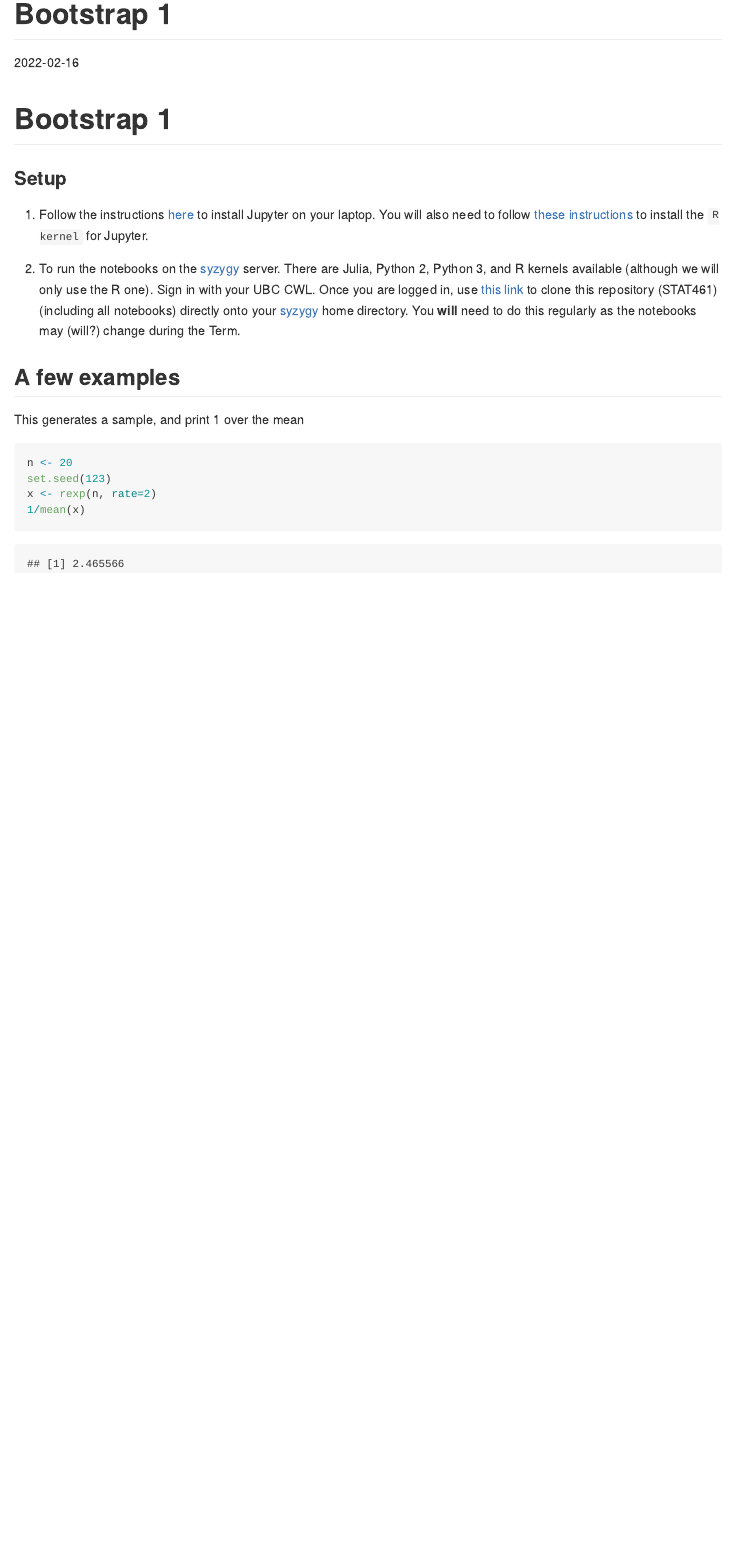
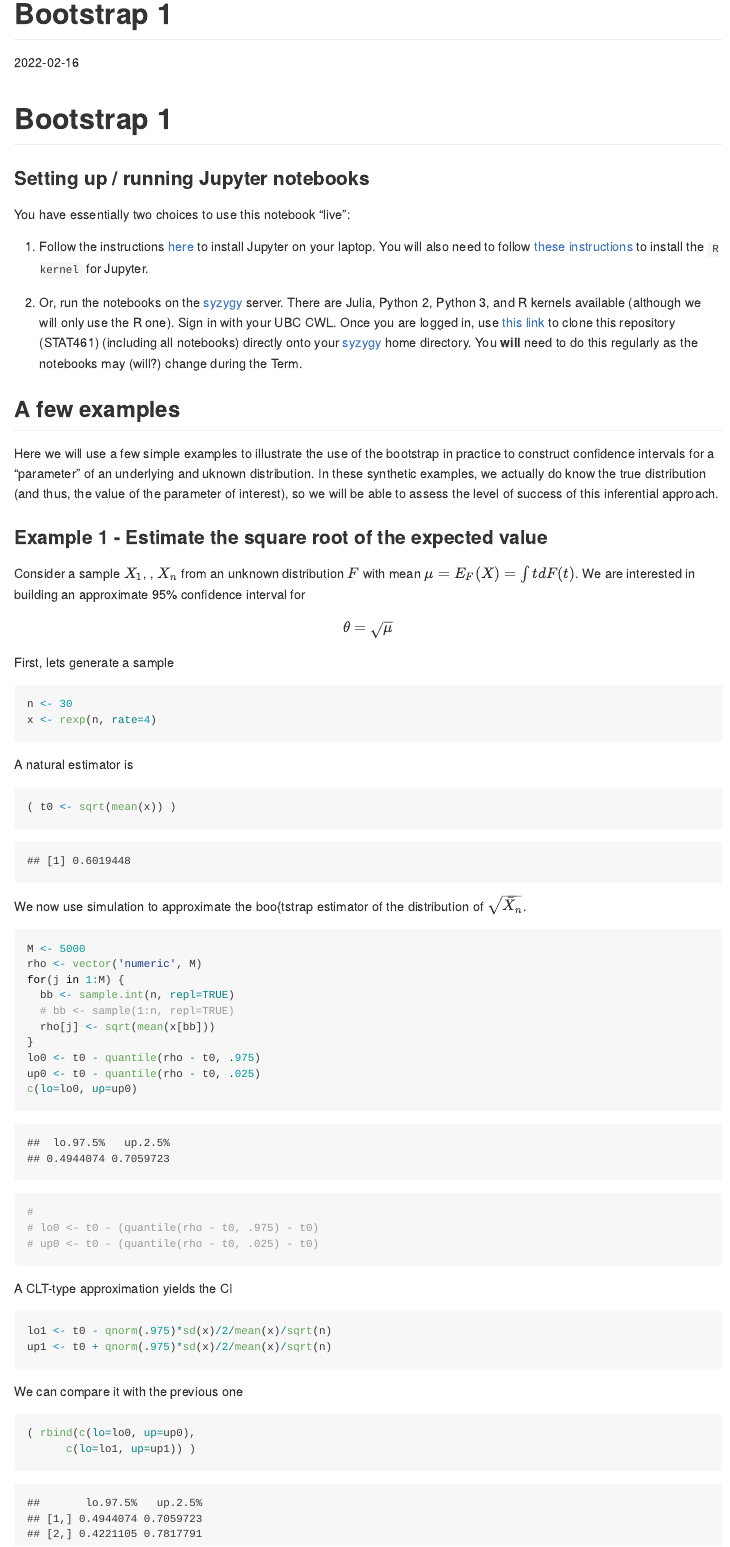
Before and after one commit to msalibian/STAT461, an R Markdown document (Boot1.Rmd): the page in a window 1100 px wide, from its top. Rendered offline with R 4.5, knitr and Pandoc, with nearby package versions; code that draws random numbers runs with fixed seeds of ours.

Commit message:
update 1

````diff
--- a/Boot1.Rmd
+++ b/Boot1.Rmd
@@ -13,18 +13,238 @@ knitr::opts_chunk$set(echo = TRUE)
 
 # Bootstrap 1
 
-### Setup
+### Setting up / running Jupyter notebooks
+
+You have essentially two choices to use this notebook "live":
 
 1. Follow the instructions [here](https://jupyter.org/install.html) to install Jupyter on your laptop. You will also need to follow [these instructions](https://www.datacamp.com/community/blog/jupyter-notebook-r) to install the `R kernel` for Jupyter.
 
-2. To run the notebooks on the [syzygy](https://ubc.syzygy.ca/) server. There are Julia, Python 2, Python 3, and R kernels available (although we will only use the R one). Sign in with your UBC CWL. Once you are logged in, use [this link](https://ubc.syzygy.ca/jupyter/user-redirect/git-pull?repo=https://github.com/msalibian/STAT461) to clone this repository (STAT461) (including all notebooks) directly onto your [syzygy](https://ubc.syzygy.ca/) home directory. You  **will** need to do this regularly as the notebooks may (will?) change during the Term.
+2. Or, run the notebooks on the [syzygy](https://ubc.syzygy.ca/) server. There are Julia, Python 2, Python 3, and R kernels available (although we will only use the R one). Sign in with your UBC CWL. Once you are logged in, use [this link](https://ubc.syzygy.ca/jupyter/user-redirect/git-pull?repo=https://github.com/msalibian/STAT461) to clone this repository (STAT461) (including all notebooks) directly onto your [syzygy](https://ubc.syzygy.ca/) home directory. You  **will** need to do this regularly as the notebooks may (will?) change during the Term.
 
 ## A few examples
 
-This generates a sample, and print 1 over the mean
+Here we will use a few simple examples to illustrate the use of
+the bootstrap in practice to construct confidence intervals for
+a  "parameter" of an underlying and uknown distribution. In these
+synthetic examples, we actually do know the true distribution (and thus,
+the value of the parameter of interest), so we will be able to assess
+the level of success of this inferential approach.
+
+### Example 1 - Estimate the square root of the expected value
+
+Consider a sample $X_1$, \ldots, $X_n$ from an unknown distribution $F$
+with mean $\mu = E_F(X) = \int t dF(t)$. We are interested in
+building an approximate 95\% confidence interval for
+$$
+\theta = \sqrt{\mu}
+$$
+First, lets generate a sample
 ```{r ex1}
-n <- 20
-set.seed(123)
-x <- rexp(n, rate=2)
-1/mean(x)
+n <- 30
+x <- rexp(n, rate=4)
 ```
+A natural estimator is
+```{r ex1.1}
+( t0 <- sqrt(mean(x)) )
+```
+We now use simulation to approximate the  boo{tstrap estimator
+of the distribution of $\sqrt{ \bar{X}_n}$.
+```{r ex1.2}
+M <- 5000
+rho <- vector('numeric', M)
+for(j in 1:M) {
+  bb <- sample.int(n, repl=TRUE)
+  # bb <- sample(1:n, repl=TRUE)
+  rho[j] <- sqrt(mean(x[bb]))
+}
+lo0 <- t0 - quantile(rho - t0, .975)
+up0 <- t0 - quantile(rho - t0, .025)
+c(lo=lo0, up=up0)
+#
+# lo0 <- t0 - (quantile(rho - t0, .975) - t0)
+# up0 <- t0 - (quantile(rho - t0, .025) - t0)
+```
+A CLT-type approximation yields the CI
+```{r ex1.3}
+lo1 <- t0 - qnorm(.975)*sd(x)/2/mean(x)/sqrt(n)
+up1 <- t0 + qnorm(.975)*sd(x)/2/mean(x)/sqrt(n)
+```
+We can compare it with the previous one
+```{r ex1.4}
+( rbind(c(lo=lo0, up=up0),
+      c(lo=lo1, up=up1)) )
+```
+
+
+
+
+
+<!-- M <- 1000 -->
+<!-- lev5 <- lev4 <- lev3 <- lev2 <- lev <- 0 -->
+<!-- len5 <- len4 <- len3 <- len2 <- len <- 0 -->
+<!-- ff <- function(a, x) 1/mean(x[a]) -->
+<!-- n <- 10 -->
+<!-- lambda0 <- 5 -->
+<!-- a <- qnorm(.025) -->
+<!-- b <- qnorm(.975) -->
+
+<!-- for(j in 1:M) { -->
+
+<!--   set.seed(123 + 17*j) -->
+
+<!--   x <- rexp(n, rate=lambda0) -->
+
+<!--   # Estimate quantiles -->
+<!--   B <- 5000 -->
+<!--   bootsam <- matrix(sample.int(n, size=B*n, replace=TRUE), B, n) -->
+
+<!--   tstar <- apply(bootsam, 1, ff, x=x) -->
+
+<!--   t0 <- 1/mean(x) -->
+
+<!--   lo <- t0 - quantile(tstar, .975) + t0 -->
+<!--   up <- t0 - quantile(tstar, .025) + t0 -->
+<!--   if((lambda0 > lo ) & (lambda0 < up) ) lev <- lev + 1 -->
+
+<!--   len <- len + (up - lo) -->
+
+<!--   bootsam <- matrix(rexp(n*B, rate=1/mean(x)), B, n) -->
+
+<!--   tstar <- apply(bootsam, 1, function(a) 1/mean(a)) -->
+
+<!--   lo <- t0 - quantile(tstar, .975) + t0 -->
+<!--   up <- t0 - quantile(tstar, .025) + t0 -->
+<!--   if((lambda0 > lo ) & (lambda0 < up) ) lev2 <- lev2 + 1 -->
+<!--   len2 <- len2 + (up - lo) -->
+
+
+<!--   up <- t0*(1-a/sqrt(n)) -->
+<!--   lo <- t0*(1-b/sqrt(n)) -->
+<!--   if( (lambda0 < up ) & (lambda0 > lo ) ) lev3 <- lev3 + 1 -->
+<!--   len3 <- len3 + (up - lo) -->
+
+<!--   up <-t0*(1+b/sqrt(n)) -->
+<!--   lo <- t0*(1+a/sqrt(n)) -->
+<!--   if( (lambda0 < up ) & (lambda0 > lo ) ) lev4 <- lev4 + 1 -->
+<!--   len4 <- len4 + (up - lo) -->
+
+<!--   up <- (1/t0) - a*sd(x)/sqrt(n) -->
+<!--   lo <- (1/t0) - b*sd(x)/sqrt(n) -->
+<!--   if( (lambda0 < (1/lo) ) & (lambda0 > (1/up) ) ) lev5 <- lev5 + 1 -->
+<!--   len5 <- len5 + (1/lo - 1/up) -->
+
+
+<!--   # print(c(it=j, bnp=lev/j, bp=lev2/j, clt=lev3/j, clt2=lev4/j))   -->
+<!--   print(c(it=j, bnp=len/j, bp=len2/j, clt=len3/j, clt2=len4/j, clt3=len5/j))   -->
+
+<!-- } -->
+
+<!-- print(c(bnp=lev/M, bp=lev2/M, clt=lev3/M, clt2=lev4/M, clt3=lev5/M))   -->
+<!-- print(c(bnp=len/M, bp=len2/M, clt=len3/M, clt2=len4/M, clt3=len5/M))   -->
+
+
+
+<!-- ### CI for a correlation -->
+
+<!-- set.seed(123) -->
+<!-- n <- 30 -->
+<!-- la <- rchisq(n, df=1) - 1 -->
+<!-- x <- rexp(n, rate=1) + la -->
+<!-- y <- runif(n, min=-1, max=1) + la -->
+
+<!-- M <- 5000 -->
+<!-- rho <- vector('numeric', M) -->
+<!-- for(j in 1:M) { -->
+<!--   bb <- sample.int(n, repl=TRUE) -->
+<!--   rho[j] <- cor(x[bb], y[bb]) -->
+<!-- } -->
+
+<!-- t0 <- cor(x, y) -->
+<!-- lo0 <- t0 - (quantile(rho, .975) - t0) -->
+<!-- up0 <- t0 - (quantile(rho, .025) - t0) -->
+
+
+<!-- zz <- log((1+t0)/(1-t0))/2 -->
+<!-- lo <- zz - qnorm(.975)/sqrt(n-3) -->
+<!-- up <- zz + qnorm(.975)/sqrt(n-3) -->
+
+<!-- lo2 <- (exp(2*lo)-1)/(exp(2*lo)+1) -->
+<!-- up2 <- (exp(2*up)-1)/(exp(2*up)+1) -->
+
+<!-- print(c(lo0, up0)) -->
+<!-- print(c(lo2, up2)) -->
+
+
+
+<!-- ## Mean of a ratio of dependent variables -->
+
+
+
+<!-- set.seed(123) -->
+<!-- n <- 30 -->
+<!-- la <- rchisq(n, df=1) - 1 -->
+<!-- x <- rexp(n, rate=1) + la -->
+<!-- y <- runif(n, min=2, max=3) + la -->
+
+<!-- t0 <- mean(x/y) -->
+
+<!-- M <- 5000 -->
+<!-- rho <- vector('numeric', M) -->
+<!-- for(j in 1:M) { -->
+<!--   bb <- sample.int(n, repl=TRUE) -->
+<!--   rho[j] <- mean(x[bb]/y[bb]) -->
+<!-- } -->
+
+<!-- # bias? -->
+<!-- mean(rho) - t0 -->
+
+<!-- # variance -->
+<!-- var(rho) -->
+
+
+<!-- ## mean of sqrt(X^2_1) = |N(0,1)| -->
+<!-- # sigma*sqrt(2/pi)*exp(-mu^2/(2 sigma^2)) + mu(1-2*pnorm(-mu/sigma)) -->
+<!-- # mu=0, sigma=1 -->
+<!-- # sqrt(2/pi) = 0.7978846 -->
+
+<!-- set.seed(123) -->
+<!-- n <- 30 -->
+<!-- x <- rchisq(n, df=1) -->
+
+<!-- t0 <- mean(sqrt(x)) -->
+
+<!-- M <- 5000 -->
+<!-- rho <- vector('numeric', M) -->
+<!-- for(j in 1:M) { -->
+<!--   bb <- sample.int(n, repl=TRUE) -->
+<!--   rho[j] <- mean(sqrt(x[bb])) -->
+<!-- } -->
+
+<!-- lo0 <- t0 - (quantile(rho, .975) - t0) -->
+<!-- up0 <- t0 - (quantile(rho, .025) - t0) -->
+<!-- c(lo=lo0, up=up0) -->
+
+<!-- # an alternative method? -->
+
+<!-- ## sqrt(E(X)) -->
+
+<!-- set.seed(123) -->
+<!-- n <- 30 -->
+<!-- x <- rexp(n, rate=4) -->
+
+<!-- t0 <- sqrt(mean(x)) -->
+
+<!-- M <- 5000 -->
+<!-- rho <- vector('numeric', M) -->
+<!-- for(j in 1:M) { -->
+<!--   bb <- sample.int(n, repl=TRUE) -->
+<!--   rho[j] <- sqrt(mean(x[bb])) -->
+<!-- } -->
+
+<!-- lo0 <- t0 - (quantile(rho, .975) - t0) -->
+<!-- up0 <- t0 - (quantile(rho, .025) - t0) -->
+
+<!-- lo1 <- t0 - qnorm(.975)*sd(x)/2/mean(x)/sqrt(n) -->
+<!-- up1 <- t0 + qnorm(.975)*sd(x)/2/mean(x)/sqrt(n) -->
+<!-- rbind(c(lo=lo0, up=up0), -->
+<!--       c(lo=lo1, up=up1)) -->
````
